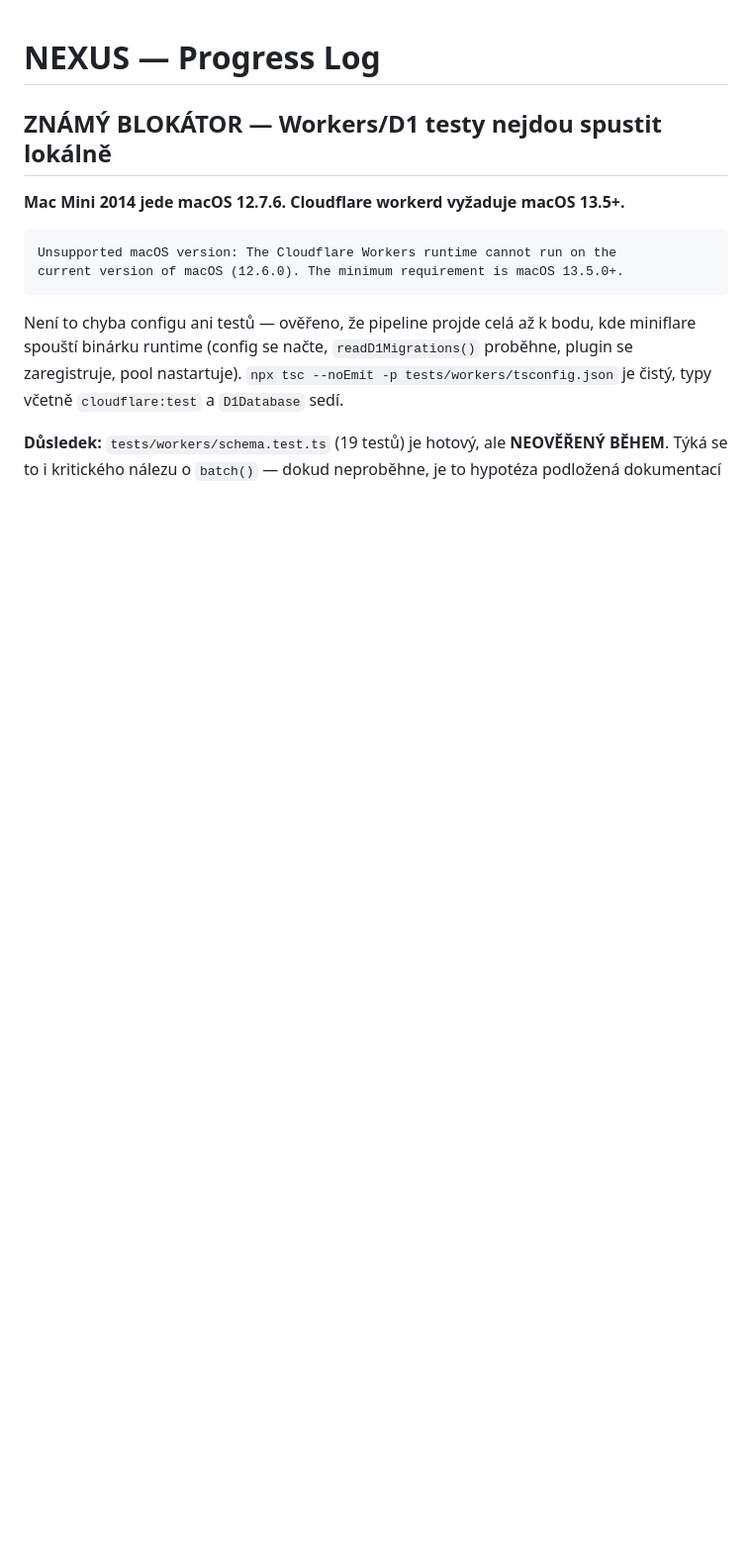
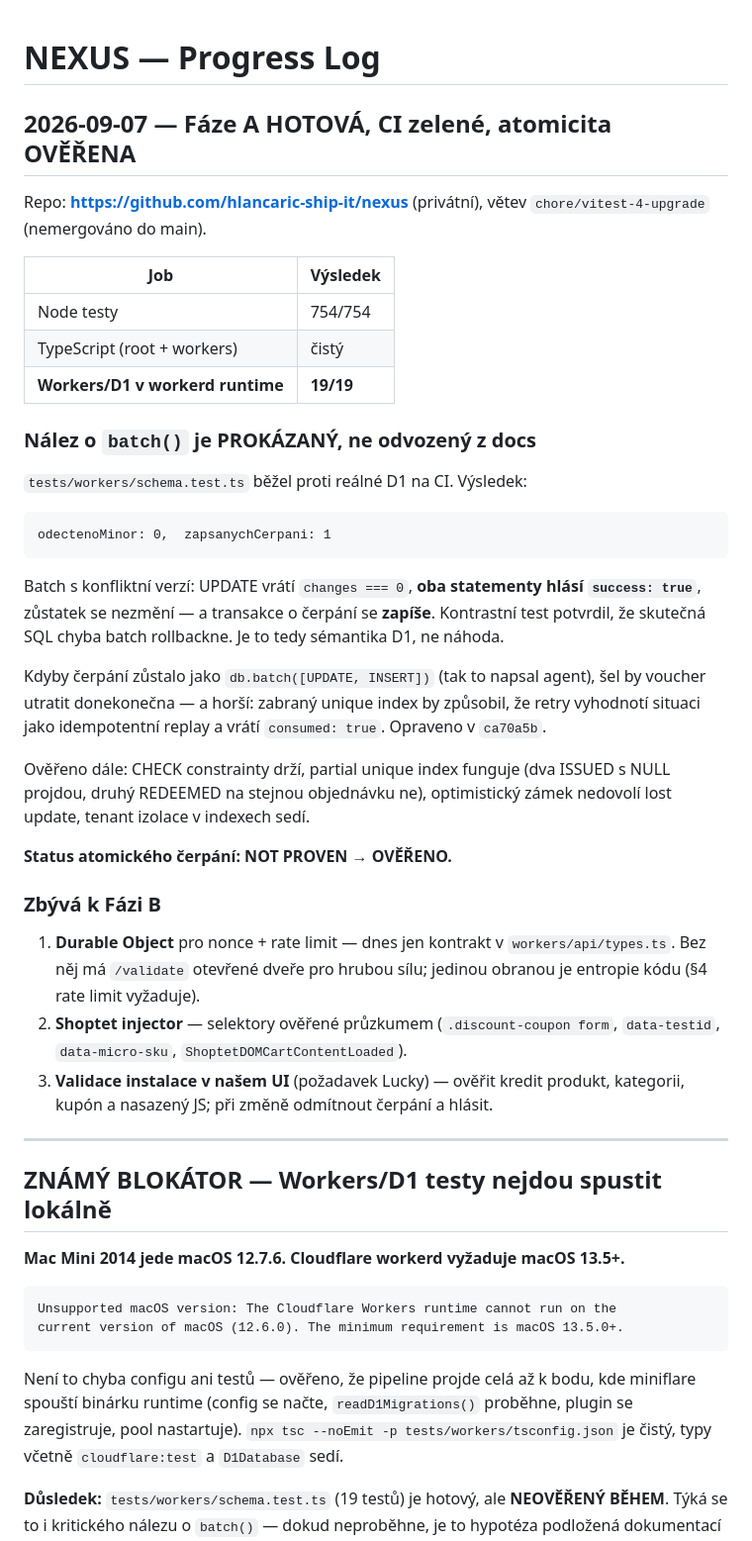
Before and after one commit to L-Code-Dynamics-Dev/nexus, a Markdown page: PROGRESS_LOG.md, the part around the change. Shown at 99% size. GitHub-like rendering; blank space fills up the shorter version.

Commit message:
docs: PROGRESS_LOG -- Fáze A hotová, CI zelené, atomicita ověřena
19/19 D1 testů prošlo v reálném workerd runtime na CI. Nález o batch()
je tím prokázaný, ne odvozený z dokumentace: odečteno 0, zapsáno 1 čerpání.
Status atomického čerpání NOT PROVEN -> OVĚŘENO.

Co-Authored-By: Claude Opus 5 (1M context) <noreply@anthropic.com>

````diff
--- a/PROGRESS_LOG.md
+++ b/PROGRESS_LOG.md
@@ -1,4 +1,51 @@
 # NEXUS — Progress Log
+
+## 2026-09-07 — Fáze A HOTOVÁ, CI zelené, atomicita OVĚŘENA
+
+Repo: **https://github.com/hlancaric-ship-it/nexus** (privátní),
+větev `chore/vitest-4-upgrade` (nemergováno do main).
+
+| Job | Výsledek |
+|---|---|
+| Node testy | 754/754 |
+| TypeScript (root + workers) | čistý |
+| **Workers/D1 v workerd runtime** | **19/19** |
+
+### Nález o `batch()` je PROKÁZANÝ, ne odvozený z docs
+
+`tests/workers/schema.test.ts` běžel proti reálné D1 na CI. Výsledek:
+
+```
+odectenoMinor: 0,  zapsanychCerpani: 1
+```
+
+Batch s konfliktní verzí: UPDATE vrátí `changes === 0`, **oba statementy
+hlásí `success: true`**, zůstatek se nezmění — a transakce o čerpání se
+**zapíše**. Kontrastní test potvrdil, že skutečná SQL chyba batch rollbackne.
+Je to tedy sémantika D1, ne náhoda.
+
+Kdyby čerpání zůstalo jako `db.batch([UPDATE, INSERT])` (tak to napsal
+agent), šel by voucher utratit donekonečna — a horší: zabraný unique index
+by způsobil, že retry vyhodnotí situaci jako idempotentní replay a vrátí
+`consumed: true`. Opraveno v `ca70a5b`.
+
+Ověřeno dále: CHECK constrainty drží, partial unique index funguje
+(dva ISSUED s NULL projdou, druhý REDEEMED na stejnou objednávku ne),
+optimistický zámek nedovolí lost update, tenant izolace v indexech sedí.
+
+**Status atomického čerpání: NOT PROVEN → OVĚŘENO.**
+
+### Zbývá k Fázi B
+
+1. **Durable Object** pro nonce + rate limit — dnes jen kontrakt v
+   `workers/api/types.ts`. Bez něj má `/validate` otevřené dveře pro hrubou
+   sílu; jedinou obranou je entropie kódu (§4 rate limit vyžaduje).
+2. **Shoptet injector** — selektory ověřené průzkumem (`.discount-coupon form`,
+   `data-testid`, `data-micro-sku`, `ShoptetDOMCartContentLoaded`).
+3. **Validace instalace v našem UI** (požadavek Lucky) — ověřit kredit produkt,
+   kategorii, kupón a nasazený JS; při změně odmítnout čerpání a hlásit.
+
+---
 
 ## ZNÁMÝ BLOKÁTOR — Workers/D1 testy nejdou spustit lokálně
 
````
